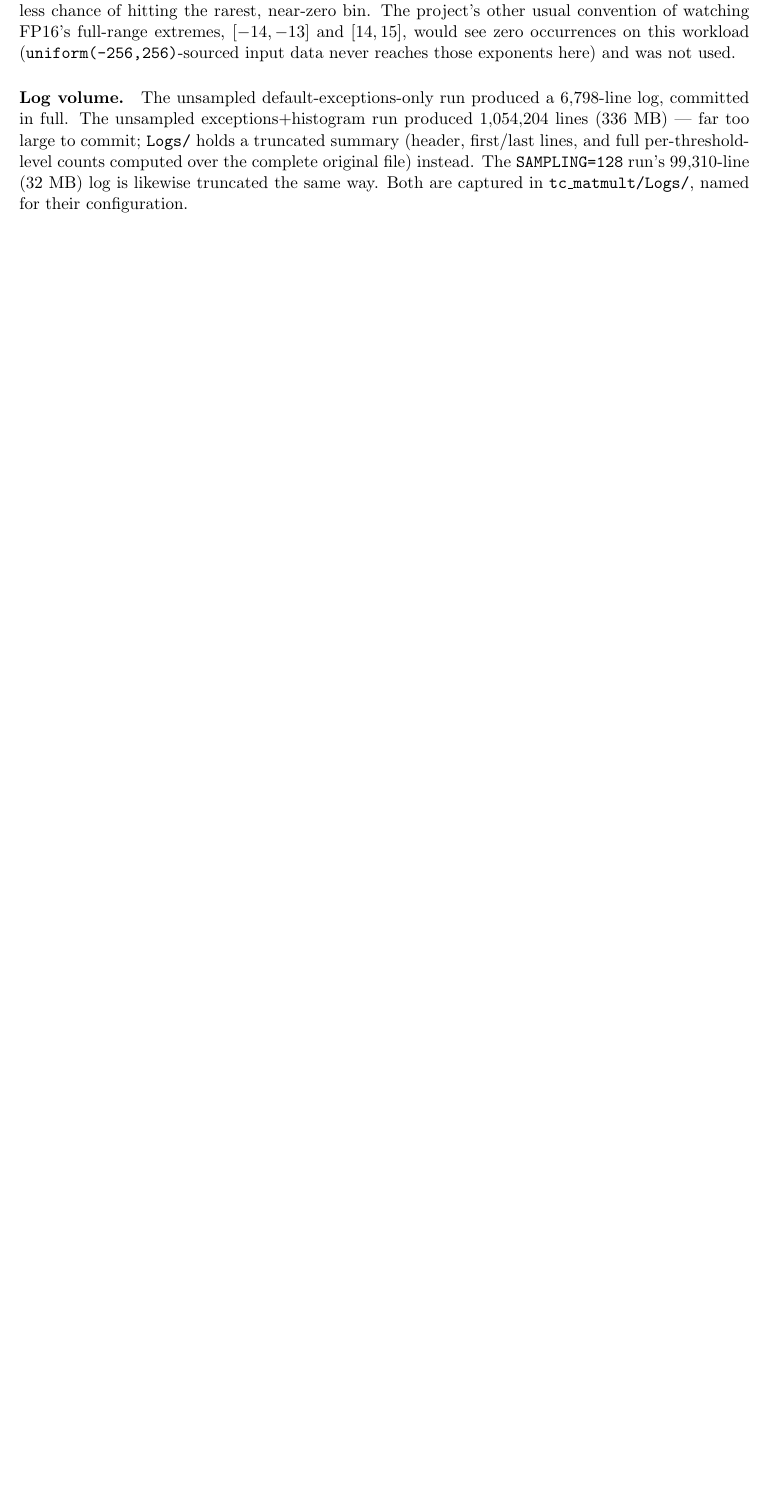
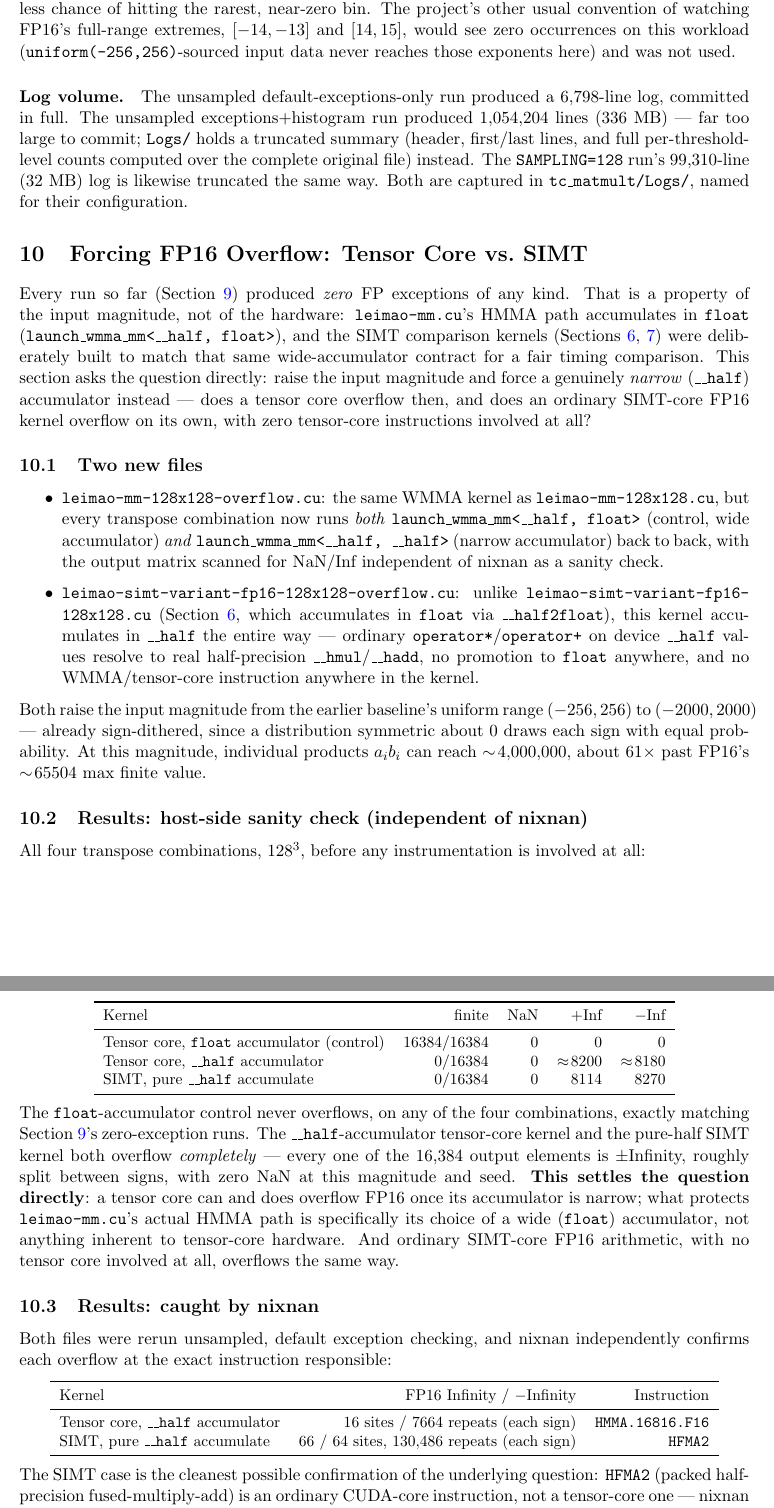
Before and after one commit to parfloat/SC26-Tutorial, a LaTeX paper (tc_matmult/report.tex): part of page 9 of 9 before the commit and two parts of pages 9 and 10 of 11 after it, the two joined at a grey line, cut so that both start at the same text, the shorter picture padded with empty space. Compiled offline with pdfLaTeX.

Commit message:
Force FP16 overflow in tc_matmult: tensor core vs. genuine SIMT
Answers a direct question: leimao-mm.cu's HMMA path never overflowed
(prior report section) because it accumulates in float, and the SIMT
comparison kernels were built to match that same wide-accumulator
contract. Raise input magnitude to uniform(-2000,2000) (products can
reach ~4M, ~61x past FP16's ~65504 max) and force a genuinely narrow
accumulator instead, in two new files:

- leimao-mm-128x128-overflow.cu: runs launch_wmma_mm<__half,float>
  (control) and launch_wmma_mm<__half,__half> (narrow) back to back.
  Control: 0/16384 non-finite, every combo. Narrow: 100% non-finite
  (pure +-Inf, no NaN) -- a tensor core overflows FP16 fine once its
  accumulator is narrow; float accumulation, not the hardware, is what
  protects the real benchmark kernel.
- leimao-simt-variant-fp16-128x128-overflow.cu: ordinary CUDA-core
  kernel, pure __half accumulate the whole way (no float promotion, no
  WMMA instruction anywhere). Also 100% non-finite.

nixnan confirms both at the exact instruction: HMMA.16816.F16 for the
narrow-accumulator tensor-core case, HFMA2 (a plain SIMT instruction)
for the pure-half SIMT case -- the cleanest possible confirmation that
ordinary FP16 adds overflow outside of tensor cores too. Also caught
and fixed, mid-experiment, a buffer-reuse artifact where 0*NaN=NaN
leaked one transpose combo's overflow into the next combo's "prior C"
read -- a small, honest illustration of the same class of bug this
tutorial is about. Written up in a new report.tex section.

```diff
--- a/tc_matmult/report.tex
+++ b/tc_matmult/report.tex
@@ -492,3 +492,96 @@ over the complete original file) instead. The \texttt{SAMPLING=128} run's 99{,}3
 (32~MB) log is likewise truncated the same way. Both are captured in
 \texttt{tc\_matmult/Logs/}, named for their configuration.
 
+\section{Forcing FP16 Overflow: Tensor Core vs.\ SIMT}
+\label{sec:overflow}
+
+Every run so far (Section~\ref{sec:nixnan}) produced \emph{zero} FP exceptions
+of any kind. That is a property of the input magnitude, not of the
+hardware: \texttt{leimao-mm.cu}'s HMMA path accumulates in \texttt{float}
+(\texttt{launch\_wmma\_mm<\_\_half, float>}), and the SIMT comparison kernels
+(Sections~\ref{sec:benchmark}, \ref{sec:benchmark-bf16}) were deliberately
+built to match that same wide-accumulator contract for a fair timing
+comparison. This section asks the question directly: raise the input
+magnitude and force a genuinely \emph{narrow} (\texttt{\_\_half}) accumulator
+instead --- does a tensor core overflow then, and does an ordinary SIMT-core
+FP16 kernel overflow on its own, with zero tensor-core instructions
+involved at all?
+
+\subsection{Two new files}
+
+\begin{itemize}
+  \item \texttt{leimao-mm-128x128-overflow.cu}: the same WMMA kernel as
+    \texttt{leimao-mm-128x128.cu}, but every transpose combination now runs
+    \emph{both} \texttt{launch\_wmma\_mm<\_\_half, float>} (control, wide
+    accumulator) \emph{and} \texttt{launch\_wmma\_mm<\_\_half, \_\_half>}
+    (narrow accumulator) back to back, with the output matrix scanned for
+    NaN/Inf independent of nixnan as a sanity check.
+  \item \texttt{leimao-\allowbreak simt-\allowbreak variant-\allowbreak
+    fp16-\allowbreak 128x128-\allowbreak overflow.cu}: unlike
+    \texttt{leimao-\allowbreak simt-\allowbreak variant-\allowbreak
+    fp16-\allowbreak 128x128.cu} (Section~\ref{sec:benchmark},
+    which accumulates in \texttt{float} via \texttt{\_\_half2float}), this
+    kernel accumulates in \texttt{\_\_half} the entire way --- ordinary
+    \texttt{operator*}/\texttt{operator+} on device \texttt{\_\_half} values
+    resolve to real half-precision \texttt{\_\_hmul}/\texttt{\_\_hadd}, no
+    promotion to \texttt{float} anywhere, and no WMMA/tensor-core
+    instruction anywhere in the kernel.
+\end{itemize}
+
+Both raise the input magnitude from the earlier baseline's uniform range
+$(-256, 256)$ to $(-2000, 2000)$ --- already
+sign-dithered, since a distribution symmetric about 0 draws each sign with
+equal probability. At this magnitude, individual products $a_i b_i$ can
+reach $\sim\!4{,}000{,}000$, about $61\times$ past FP16's $\sim\!65504$ max
+finite value.
+
+\subsection{Results: host-side sanity check (independent of nixnan)}
+
+All four transpose combinations, $128^3$, before any instrumentation is
+involved at all:
+
+\begin{center}
+\small
+\begin{tabular}{lrrrr}
+\toprule
+Kernel & finite & NaN & +Inf & $-$Inf \\
+\midrule
+Tensor core, \texttt{float} accumulator (control) & 16384/16384 & 0 & 0 & 0 \\
+Tensor core, \texttt{\_\_half} accumulator & 0/16384 & 0 & $\approx\!8200$ & $\approx\!8180$ \\
+SIMT, pure \texttt{\_\_half} accumulate & 0/16384 & 0 & 8114 & 8270 \\
+\bottomrule
+\end{tabular}
+\end{center}
+
+The \texttt{float}-accumulator control never overflows, on any of the four
+combinations, exactly matching Section~\ref{sec:nixnan}'s zero-exception
+runs. The \texttt{\_\_half}-accumulator tensor-core kernel and the pure-half
+SIMT kernel both overflow \emph{completely} --- every one of the 16{,}384
+output elements is $\pm$Infinity, roughly split between signs, with zero
+NaN at this magnitude and seed. \textbf{This settles the question
+directly}: a tensor core can and does overflow FP16 once its accumulator is
+narrow; what protects \texttt{leimao-mm.cu}'s actual HMMA path is
+specifically its choice of a wide (\texttt{float}) accumulator, not
+anything inherent to tensor-core hardware. And ordinary SIMT-core FP16
+arithmetic, with no tensor core involved at all, overflows the same way.
+
+\subsection{Results: caught by nixnan}
+
+Both files were rerun unsampled, default exception checking, and nixnan
+independently confirms each overflow at the exact instruction responsible:
+
+\begin{center}
+\small
+\begin{tabular}{lrr}
+\toprule
+Kernel & FP16 Infinity / $-$Infinity & Instruction \\
+\midrule
+Tensor core, \texttt{\_\_half} accumulator & 16 sites / 7664 repeats (each sign) & \texttt{HMMA.16816.F16} \\
+SIMT, pure \texttt{\_\_half} accumulate & 66 / 64 sites, 130{,}486 repeats (each sign) & \texttt{HFMA2} \\
+\bottomrule
+\end{tabular}
+\end{center}
+
+The SIMT case is the cleanest possible confirmation of the underlying
+question: \texttt{HFMA2} (packed half-precision fused-multiply-add) is an
+ordinary CUDA-core instruction, not a tensor-core one --- nixnan catches
```
Also changed, not shown: tc_matmult/report.pdf, tc_matmult/report.tex (24 more changed lines), 4 other files.
